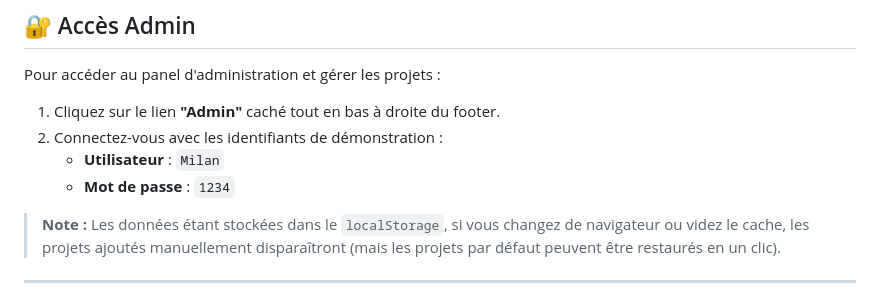
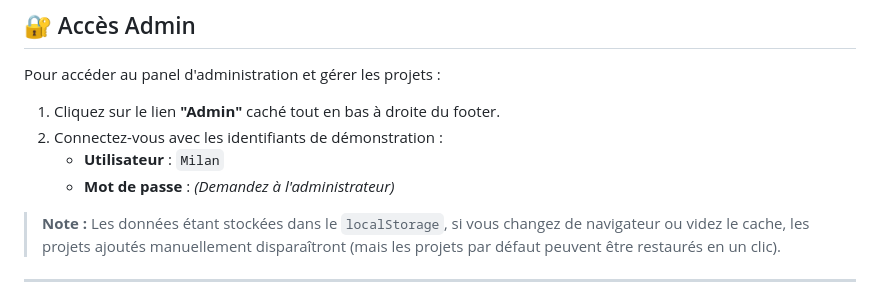
Before and after one commit to Milann-lede/Portefolio-milann-lede, a Markdown page: readme.md, the part around the change. Drawn GitHub-style.

```diff
--- a/readme.md
+++ b/readme.md
@@ -57,7 +57,7 @@ Pour accéder au panel d'administration et gérer les projets :
 1.  Cliquez sur le lien **"Admin"** caché tout en bas à droite du footer.
 2.  Connectez-vous avec les identifiants de démonstration :
     *   **Utilisateur** : `Milan`
-    *   **Mot de passe** : `1234`
+    *   **Mot de passe** : *(Demandez à l'administrateur)*
 
 > **Note :** Les données étant stockées dans le `localStorage`, si vous changez de navigateur ou videz le cache, les projets ajoutés manuellement disparaîtront (mais les projets par défaut peuvent être restaurés en un clic).
 
```
